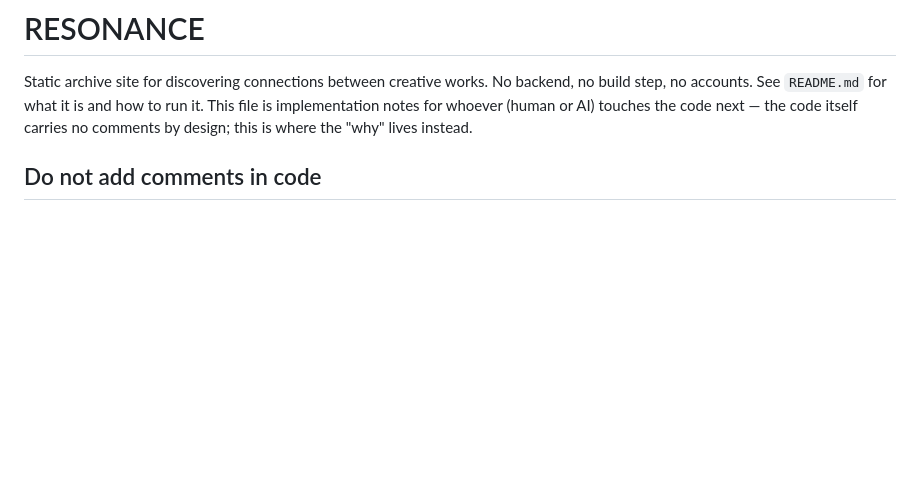
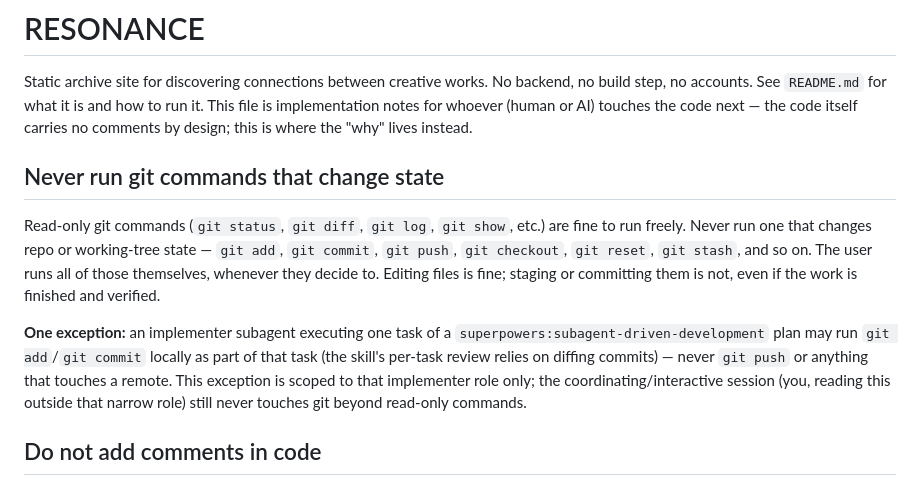
Before and after one commit to mirelameic/resonance, a Markdown page: CLAUDE.md, the part around the change. Rendered like a GitHub page; blank space fills up the shorter version.

Commit message:
docs: document git command restrictions in CLAUDE.md

```diff
--- a/CLAUDE.md
+++ b/CLAUDE.md
@@ -5,6 +5,24 @@ No backend, no build step, no accounts. See `README.md` for what it is
 and how to run it. This file is implementation notes for whoever (human
 or AI) touches the code next — the code itself carries no comments by
 design; this is where the "why" lives instead.
+
+## Never run git commands that change state
+
+Read-only git commands (`git status`, `git diff`, `git log`, `git
+show`, etc.) are fine to run freely. Never run one that changes repo
+or working-tree state — `git add`, `git commit`, `git push`, `git
+checkout`, `git reset`, `git stash`, and so on. The user runs all of
+those themselves, whenever they decide to. Editing files is fine;
+staging or committing them is not, even if the work is finished and
+verified.
+
+**One exception:** an implementer subagent executing one task of a
+`superpowers:subagent-driven-development` plan may run `git add`/`git
+commit` locally as part of that task (the skill's per-task review
+relies on diffing commits) — never `git push` or anything that touches
+a remote. This exception is scoped to that implementer role only; the
+coordinating/interactive session (you, reading this outside that
+narrow role) still never touches git beyond read-only commands.
 
 ## Do not add comments in code
 
```
